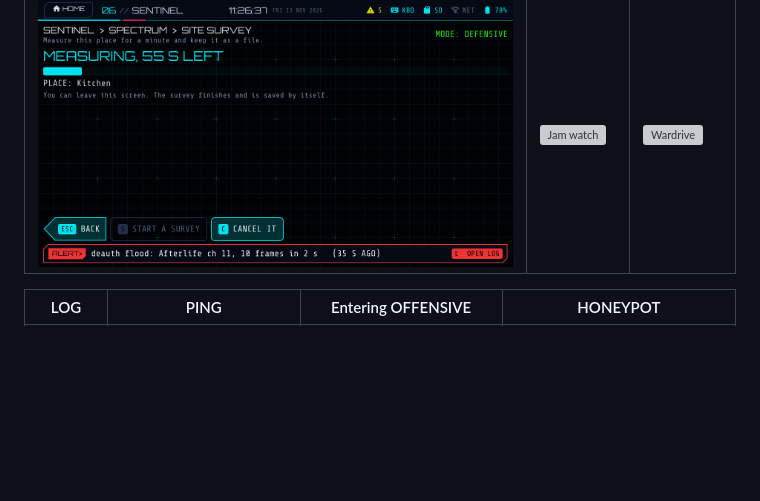
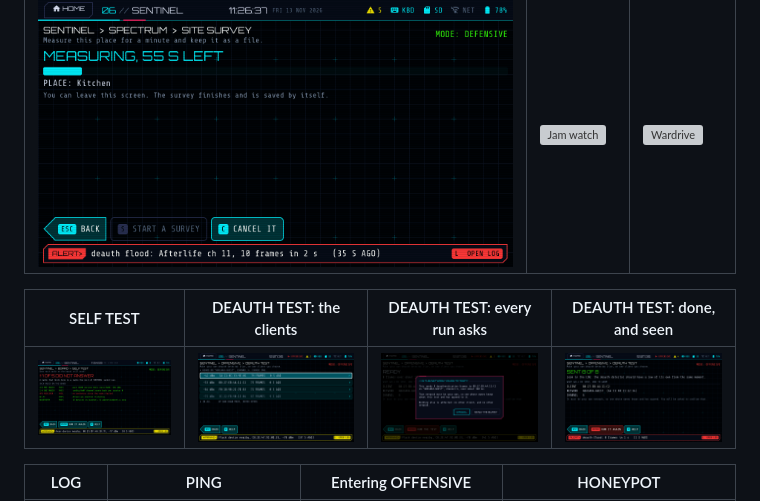
Before and after one commit to hey-its-brian/tab5-cyberdeck, a Markdown page: README.md, the part around the change. GitHub-like rendering; pictures changed too: docs/screenshots/sentinel_deauth_ask.png (added), docs/screenshots/sentinel_deauth_clients.png (added), docs/screenshots/sentinel_deauth_done.png (added); blank space fills up the shorter version; grey boxes are pictures that could not be loaded.

Commit message:
Phase 6 documents and screenshots
The README's SENTINEL section gains the two new screens and says what
the deauth test reaches and what stops it; the roadmap ticks the phase
off and keeps what is still unchecked. The spec gains an as-built list,
including the two things that silently did nothing at first (the linker
never pulling in the override, and the deck and board putting each other
back to wifi) and what has never run on hardware.

```diff
--- a/README.md
+++ b/README.md
@@ -186,6 +186,10 @@ What the screens do:
 | SITE SURVEY | JAM WATCH | WARDRIVE |
 |---|---|---|
 | ![Site survey](docs/screenshots/sentinel_survey.png) | ![Jam watch](docs/screenshots/sentinel_jam.png) | ![Wardrive](docs/screenshots/sentinel_wardrive.png) |
+
+| SELF TEST | DEAUTH TEST: the clients | DEAUTH TEST: every run asks | DEAUTH TEST: done, and seen |
+|---|---|---|---|
+| ![Self test](docs/screenshots/sentinel_selftest.png) | ![Choosing a client](docs/screenshots/sentinel_deauth_clients.png) | ![The permission question](docs/screenshots/sentinel_deauth_ask.png) | ![The run, and the detector firing](docs/screenshots/sentinel_deauth_done.png) |
 
 | LOG | PING | Entering OFFENSIVE | HONEYPOT |
 |---|---|---|---|
```
Also changed, not shown: 1 other file.
